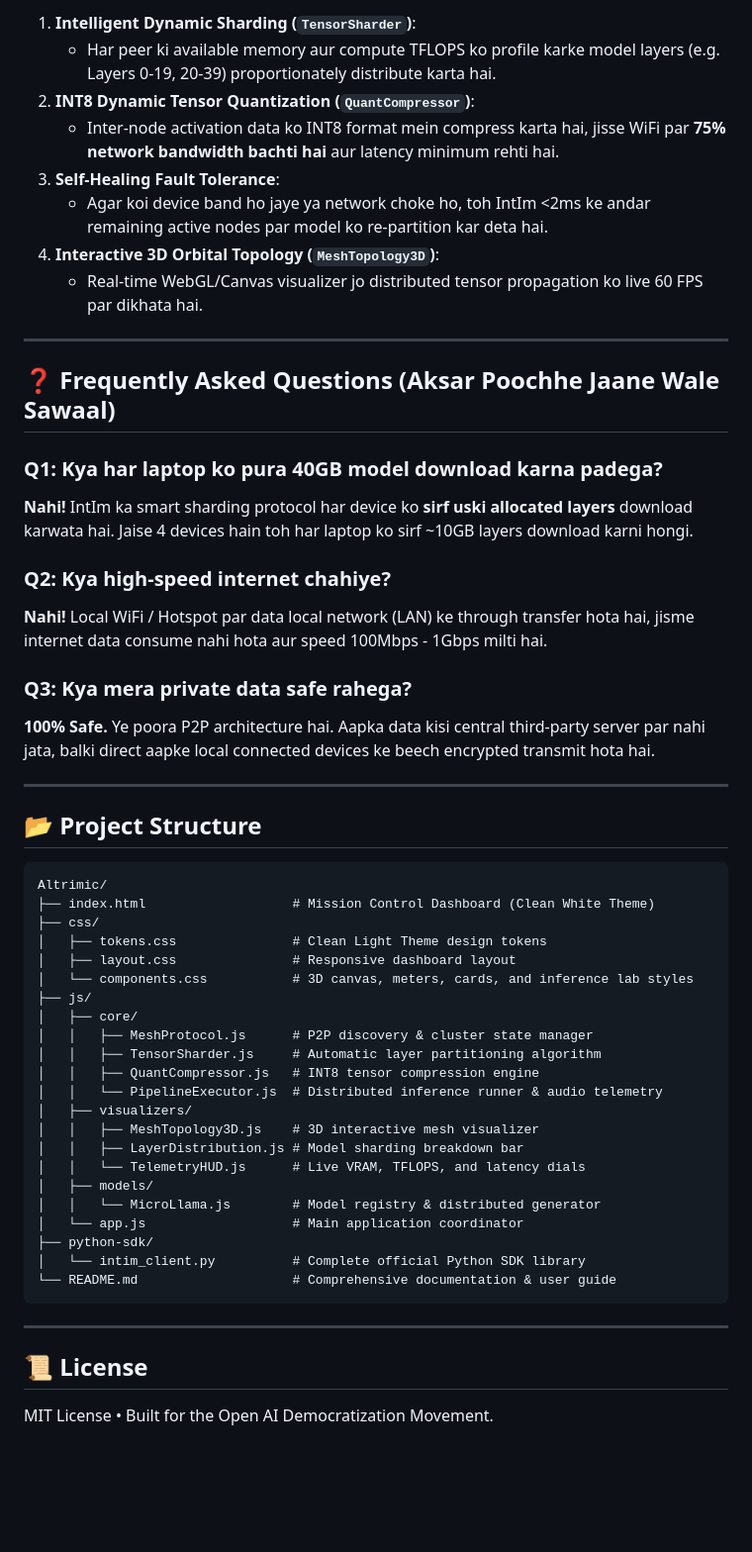
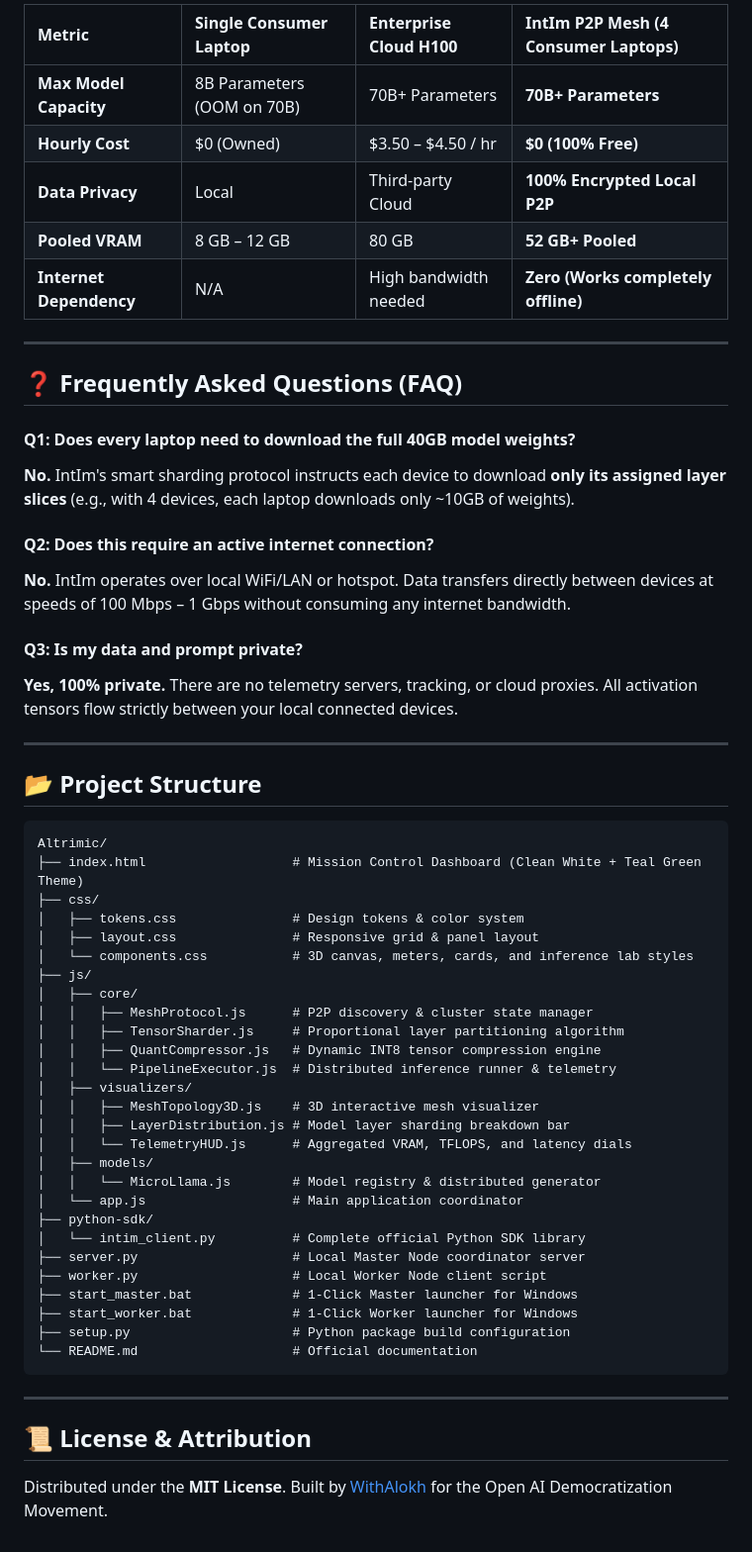
Before and after one commit to WithAlokh/intim, a Markdown page: README.md, the part around one of its changes. Shown at 99% size. Rendered like a GitHub page; blank space fills up the shorter version.

Commit message:
docs: overhaul README to professional English and update UI components

````diff
--- a/README.md
+++ b/README.md
@@ -115,25 +141,24 @@ IntIm heterogenous (alag-alag brand aur OS) devices ko aapas mein jod sakta hai:
 
-1. **Intelligent Dynamic Sharding (`TensorSharder`)**:
-   - Har peer ki available memory aur compute TFLOPS ko profile karke model layers (e.g. Layers 0-19, 20-39) proportionately distribute karta hai.
-2. **INT8 Dynamic Tensor Quantization (`QuantCompressor`)**:
-   - Inter-node activation data ko INT8 format mein compress karta hai, jisse WiFi par **75% network bandwidth bachti hai** aur latency minimum rehti hai.
-3. **Self-Healing Fault Tolerance**:
-   - Agar koi device band ho jaye ya network choke ho, toh IntIm <2ms ke andar remaining active nodes par model ko re-partition kar deta hai.
-4. **Interactive 3D Orbital Topology (`MeshTopology3D`)**:
-   - Real-time WebGL/Canvas visualizer jo distributed tensor propagation ko live 60 FPS par dikhata hai.
+| Metric | Single Consumer Laptop | Enterprise Cloud H100 | **IntIm P2P Mesh (4 Consumer Laptops)** |
+| :--- | :--- | :--- | :--- |
+| **Max Model Capacity** | 8B Parameters (OOM on 70B) | 70B+ Parameters | **70B+ Parameters** |
+| **Hourly Cost** | $0 (Owned) | $3.50 – $4.50 / hr | **$0 (100% Free)** |
+| **Data Privacy** | Local | Third-party Cloud | **100% Encrypted Local P2P** |
+| **Pooled VRAM** | 8 GB – 12 GB | 80 GB | **52 GB+ Pooled** |
+| **Internet Dependency** | N/A | High bandwidth needed | **Zero (Works completely offline)** |
 
 ---
 
-## ❓ Frequently Asked Questions (Aksar Poochhe Jaane Wale Sawaal)
+## ❓ Frequently Asked Questions (FAQ)
 
-### Q1: Kya har laptop ko pura 40GB model download karna padega?
-**Nahi!** IntIm ka smart sharding protocol har device ko **sirf uski allocated layers** download karwata hai. Jaise 4 devices hain toh har laptop ko sirf ~10GB layers download karni hongi.
+#### Q1: Does every laptop need to download the full 40GB model weights?
+**No.** IntIm's smart sharding protocol instructs each device to download **only its assigned layer slices** (e.g., with 4 devices, each laptop downloads only ~10GB of weights).
 
-### Q2: Kya high-speed internet chahiye?
-**Nahi!** Local WiFi / Hotspot par data local network (LAN) ke through transfer hota hai, jisme internet data consume nahi hota aur speed 100Mbps - 1Gbps milti hai.
+#### Q2: Does this require an active internet connection?
+**No.** IntIm operates over local WiFi/LAN or hotspot. Data transfers directly between devices at speeds of 100 Mbps – 1 Gbps without consuming any internet bandwidth.
 
-### Q3: Kya mera private data safe rahega?
-**100% Safe.** Ye poora P2P architecture hai. Aapka data kisi central third-party server par nahi jata, balki direct aapke local connected devices ke beech encrypted transmit hota hai.
+#### Q3: Is my data and prompt private?
+**Yes, 100% private.** There are no telemetry servers, tracking, or cloud proxies. All activation tensors flow strictly between your local connected devices.
 
 ---
 
@@ -141,30 +166,35 @@ IntIm heterogenous (alag-alag brand aur OS) devices ko aapas mein jod sakta hai:
 
 ```
 Altrimic/
-├── index.html                   # Mission Control Dashboard (Clean White Theme)
+├── index.html                   # Mission Control Dashboard (Clean White + Teal Green Theme)
 ├── css/
-│   ├── tokens.css               # Clean Light Theme design tokens
-│   ├── layout.css               # Responsive dashboard layout
+│   ├── tokens.css               # Design tokens & color system
+│   ├── layout.css               # Responsive grid & panel layout
 │   └── components.css           # 3D canvas, meters, cards, and inference lab styles
 ├── js/
 │   ├── core/
 │   │   ├── MeshProtocol.js      # P2P discovery & cluster state manager
-│   │   ├── TensorSharder.js     # Automatic layer partitioning algorithm
-│   │   ├── QuantCompressor.js   # INT8 tensor compression engine
-│   │   └── PipelineExecutor.js  # Distributed inference runner & audio telemetry
+│   │   ├── TensorSharder.js     # Proportional layer partitioning algorithm
+│   │   ├── QuantCompressor.js   # Dynamic INT8 tensor compression engine
+│   │   └── PipelineExecutor.js  # Distributed inference runner & telemetry
 │   ├── visualizers/
 │   │   ├── MeshTopology3D.js    # 3D interactive mesh visualizer
-│   │   ├── LayerDistribution.js # Model sharding breakdown bar
-│   │   └── TelemetryHUD.js      # Live VRAM, TFLOPS, and latency dials
+│   │   ├── LayerDistribution.js # Model layer sharding breakdown bar
+│   │   └── TelemetryHUD.js      # Aggregated VRAM, TFLOPS, and latency dials
 │   ├── models/
 │   │   └── MicroLlama.js        # Model registry & distributed generator
 │   └── app.js                   # Main application coordinator
 ├── python-sdk/
 │   └── intim_client.py          # Complete official Python SDK library
-└── README.md                    # Comprehensive documentation & user guide
+├── server.py                    # Local Master Node coordinator server
+├── worker.py                    # Local Worker Node client script
+├── start_master.bat             # 1-Click Master launcher for Windows
+├── start_worker.bat             # 1-Click Worker launcher for Windows
+├── setup.py                     # Python package build configuration
+└── README.md                    # Official documentation
 ```
 
 ---
 
-## 📜 License
-MIT License • Built for the Open AI Democratization Movement.
+## 📜 License & Attribution
+Distributed under the **MIT License**. Built by [WithAlokh](https://github.com/WithAlokh) for the Open AI Democratization Movement.
````
Also changed, not shown: other parts of README.md (+77 -51 lines).
